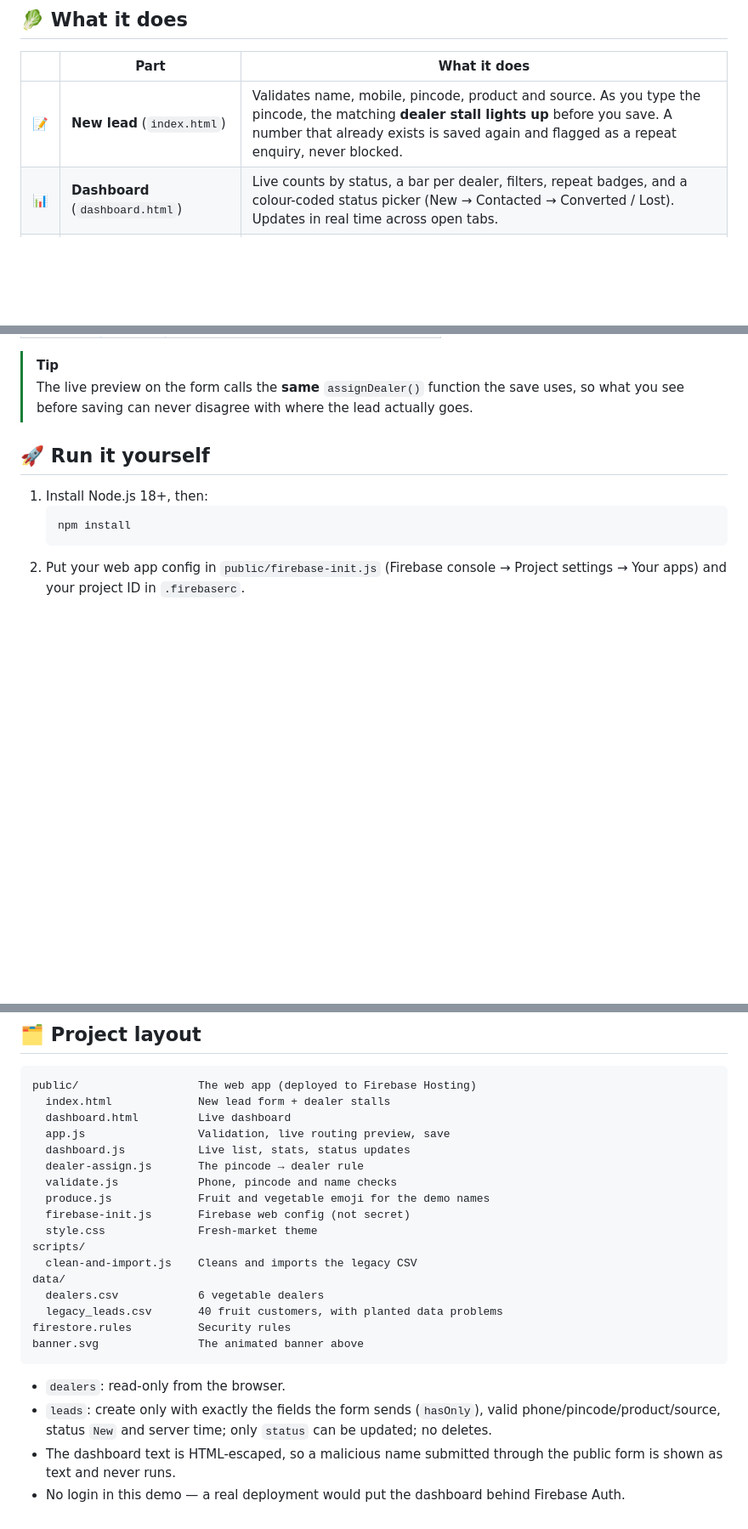
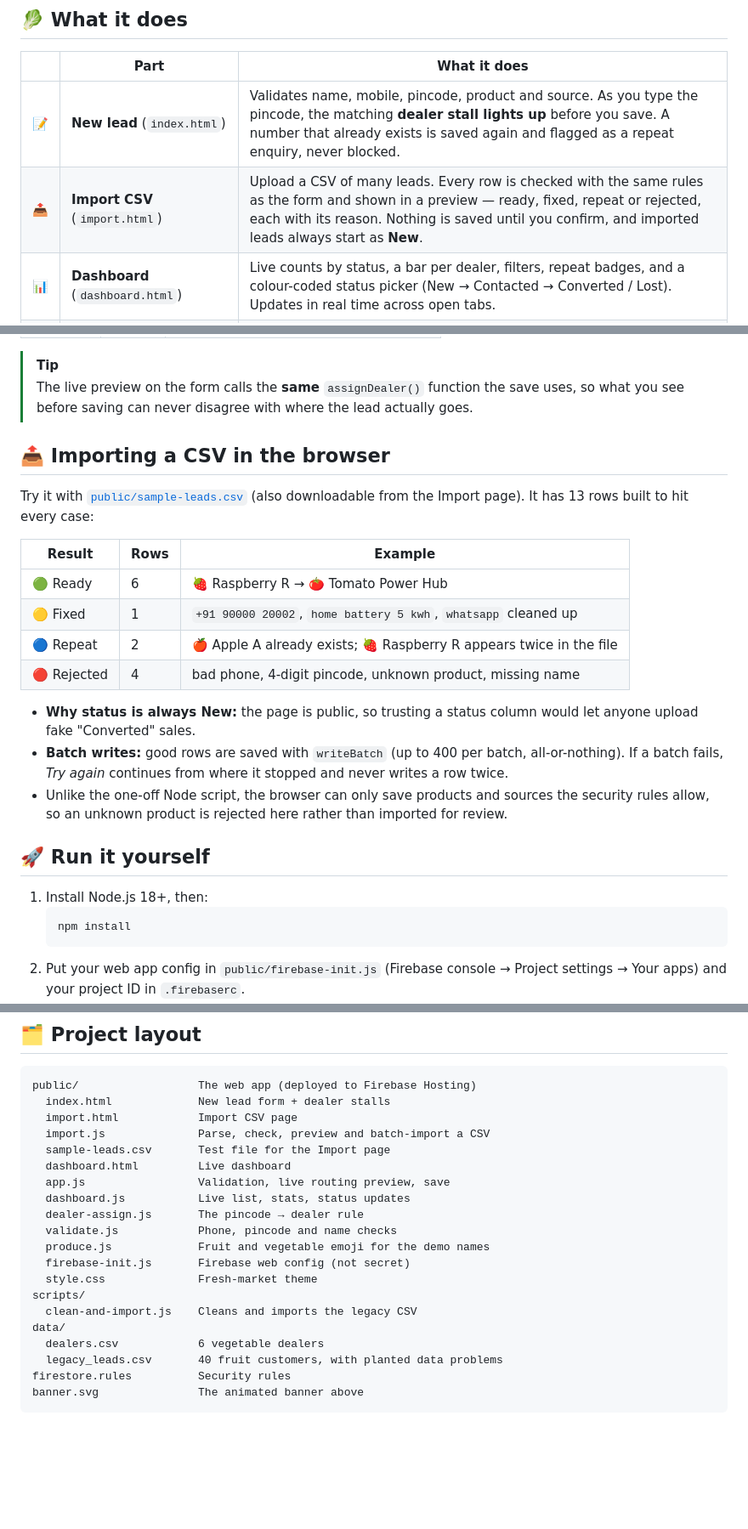
Before and after one commit to Upendrasai1101/Lrdlr, a Markdown page: README.md, 3 parts joined by grey strips. Shown at 85% size. GitHub-like rendering; blank space fills up the shorter version.

Commit message:
Enhance README with CSV import information
Added section on importing CSV files in the browser with details on sample leads and their statuses.

````diff
--- a/README.md
+++ b/README.md
@@ -36,6 +37,7 @@
 | | Part | What it does |
 |---|---|---|
 | 📝 | **New lead** (`index.html`) | Validates name, mobile, pincode, product and source. As you type the pincode, the matching **dealer stall lights up** before you save. A number that already exists is saved again and flagged as a repeat enquiry, never blocked. |
+| 📤 | **Import CSV** (`import.html`) | Upload a CSV of many leads. Every row is checked with the same rules as the form and shown in a preview — ready, fixed, repeat or rejected, each with its reason. Nothing is saved until you confirm, and imported leads always start as **New**. |
 | 📊 | **Dashboard** (`dashboard.html`) | Live counts by status, a bar per dealer, filters, repeat badges, and a colour-coded status picker (New → Contacted → Converted / Lost). Updates in real time across open tabs. |
 | 🧹 | **Cleanup + import** (`scripts/clean-and-import.js`) | Reads 40 legacy rows, fixes what is safe to fix, rejects what isn't, writes one line per decision to `reports/reconciliation.csv`, then imports dealers and leads into Firestore. |
 
@@ -66,6 +68,21 @@ flowchart LR
 
 > [!TIP]
 > The live preview on the form calls the **same** `assignDealer()` function the save uses, so what you see before saving can never disagree with where the lead actually goes.
+
+## 📤 Importing a CSV in the browser
+
+Try it with [`public/sample-leads.csv`](public/sample-leads.csv) (also downloadable from the Import page). It has 13 rows built to hit every case:
+
+| Result | Rows | Example |
+|---|---|---|
+| 🟢 Ready | 6 | 🍓 Raspberry R → 🍅 Tomato Power Hub |
+| 🟡 Fixed | 1 | `+91 90000 20002`, `home battery 5 kwh`, `whatsapp` cleaned up |
+| 🔵 Repeat | 2 | 🍎 Apple A already exists; 🍓 Raspberry R appears twice in the file |
+| 🔴 Rejected | 4 | bad phone, 4-digit pincode, unknown product, missing name |
+
+- **Why status is always New:** the page is public, so trusting a status column would let anyone upload fake "Converted" sales.
+- **Batch writes:** good rows are saved with `writeBatch` (up to 400 per batch, all-or-nothing). If a batch fails, *Try again* continues from where it stopped and never writes a row twice.
+- Unlike the one-off Node script, the browser can only save products and sources the security rules allow, so an unknown product is rejected here rather than imported for review.
 
 ## 🚀 Run it yourself
 
@@ -134,6 +151,9 @@ Every problem below is planted in `data/legacy_leads.csv` on purpose.
 ```
 public/                  The web app (deployed to Firebase Hosting)
   index.html             New lead form + dealer stalls
+  import.html            Import CSV page
+  import.js              Parse, check, preview and batch-import a CSV
+  sample-leads.csv       Test file for the Import page
   dashboard.html         Live dashboard
   app.js                 Validation, live routing preview, save
   dashboard.js           Live list, stats, status updates
@@ -150,8 +170,3 @@ data/
 firestore.rules          Security rules
 banner.svg               The animated banner above
 ```
-
-- `dealers`: read-only from the browser.
-- `leads`: create only with exactly the fields the form sends (`hasOnly`), valid phone/pincode/product/source, status `New` and server time; only `status` can be updated; no deletes.
-- The dashboard text is HTML-escaped, so a malicious name submitted through the public form is shown as text and never runs.
-- No login in this demo — a real deployment would put the dashboard behind Firebase Auth.
````
Also changed, not shown: other parts of README.md (+1 -0 lines).
